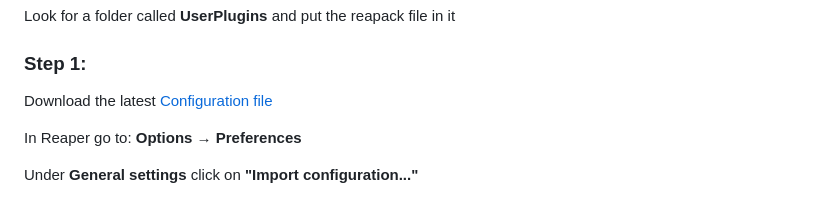
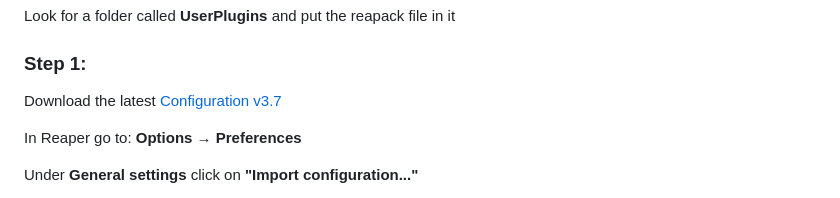
Before and after one commit to Daniel-Kharrat/Protools-Reaper, a Markdown page: README.md, the part around the change. GitHub-like rendering.

```diff
--- a/README.md
+++ b/README.md
@@ -13,7 +13,7 @@ In Reaper go to: **Options → Show REAPER resource path in Explorer/finder...**
 Look for a folder called **UserPlugins** and put the reapack file in it
 
 ### Step 1:
-Download the latest [Configuration file](https://github.com/Daniel-Kharrat/Protools-Reaper/raw/refs/heads/master/Configurations/Daniel_Reaper_Protools%20v3.6.ReaperConfigZip)
+Download the latest [Configuration v3.7](https://github.com/Daniel-Kharrat/Protools-Reaper/raw/refs/heads/master/Configurations/Daniel_Reaper_Protools%20v3.7.ReaperConfigZip)
 
 In Reaper go to: **Options → Preferences**
 
```
